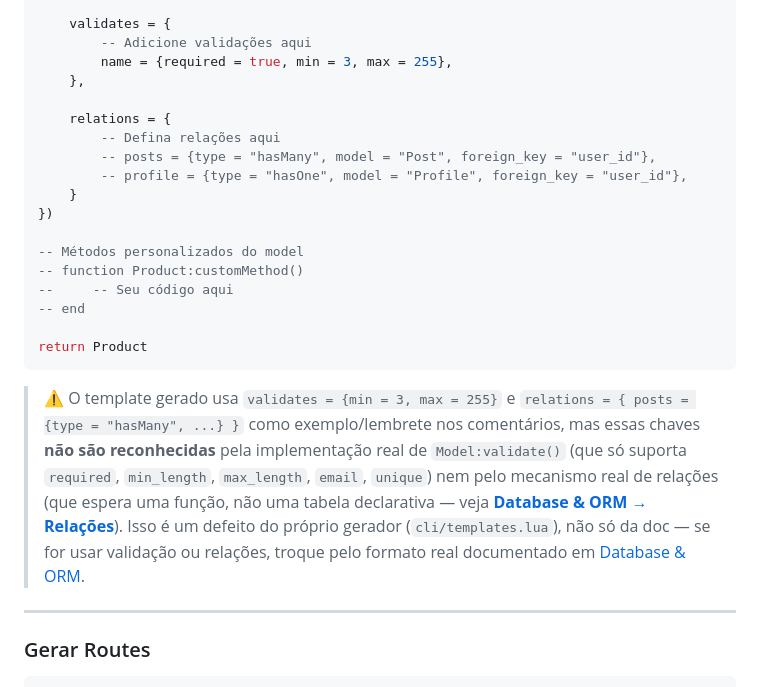
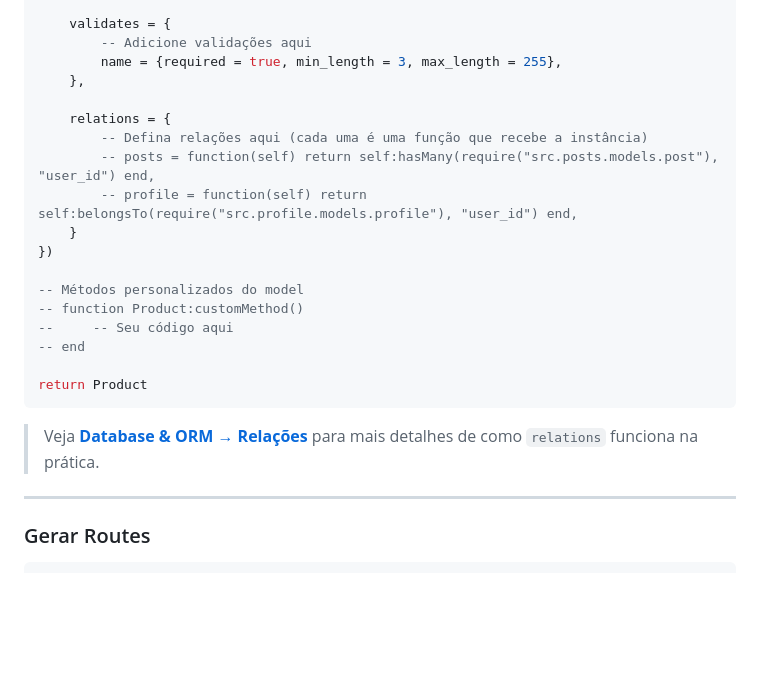
Before and after one commit to daniel-m-tfs/crescent-docs, a Markdown page: docs/cli.md, the part around the change. GitHub-like rendering; blank space fills up the shorter version.

Commit message:
docs: simplify cli.md model template note now that the generator bug is fixed
cli/templates.lua's validates={min=,max=} and declarative relations
comment (documented as broken in the previous docs pass) were fixed
upstream in the Crescent Framework/crescent-starter repos, so the
"this is a generator bug" warning is no longer needed here.

Co-Authored-By: Claude Sonnet 5 <noreply@anthropic.com>
Claude-Session: https://claude.ai/code/session_018u9QTPMhmyaK9582s6A4mR

````diff
--- a/docs/cli.md
+++ b/docs/cli.md
@@ -277,13 +277,13 @@ local Product = Model:extend({
 
     validates = {
         -- Adicione validações aqui
-        name = {required = true, min = 3, max = 255},
+        name = {required = true, min_length = 3, max_length = 255},
     },
 
     relations = {
-        -- Defina relações aqui
-        -- posts = {type = "hasMany", model = "Post", foreign_key = "user_id"},
-        -- profile = {type = "hasOne", model = "Profile", foreign_key = "user_id"},
+        -- Defina relações aqui (cada uma é uma função que recebe a instância)
+        -- posts = function(self) return self:hasMany(require("src.posts.models.post"), "user_id") end,
+        -- profile = function(self) return self:belongsTo(require("src.profile.models.profile"), "user_id") end,
     }
 })
 
@@ -295,16 +295,8 @@ local Product = Model:extend({
 return Product
 ```
 
-> ⚠️ O template gerado usa `validates = {min = 3, max = 255}` e
-> `relations = { posts = {type = "hasMany", ...} }` como exemplo/lembrete
-> nos comentários, mas essas chaves **não são reconhecidas** pela
-> implementação real de `Model:validate()` (que só suporta `required`,
-> `min_length`, `max_length`, `email`, `unique`) nem pelo mecanismo real de
-> relações (que espera uma função, não uma tabela declarativa — veja
-> **[Database & ORM → Relações](/docs/database#relações)**). Isso é um
-> defeito do próprio gerador (`cli/templates.lua`), não só da doc — se for
-> usar validação ou relações, troque pelo formato real documentado em
-> [Database & ORM](/docs/database).
+> Veja **[Database & ORM → Relações](/docs/database#relações)** para mais
+> detalhes de como `relations` funciona na prática.
 
 ---
 
````
